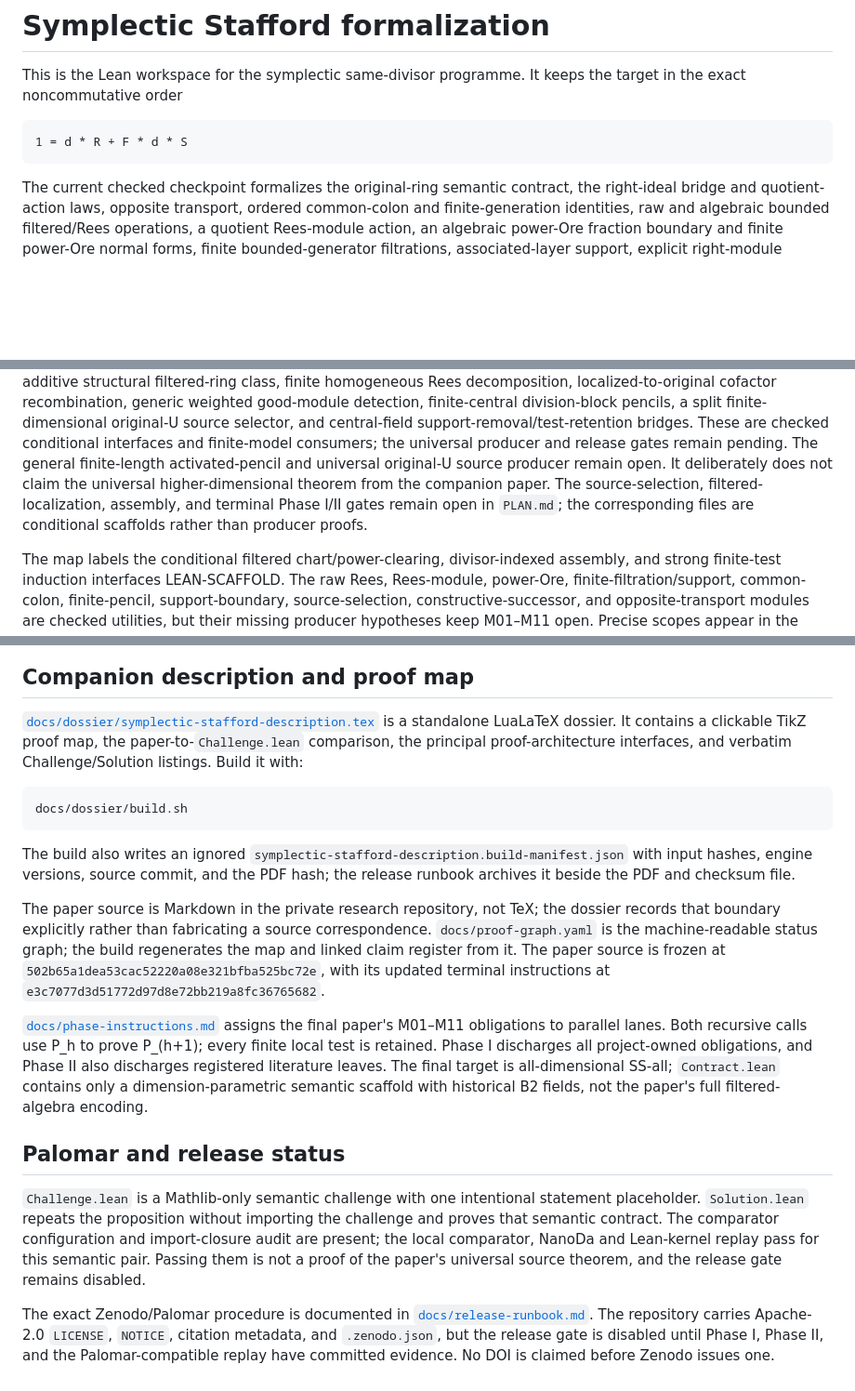
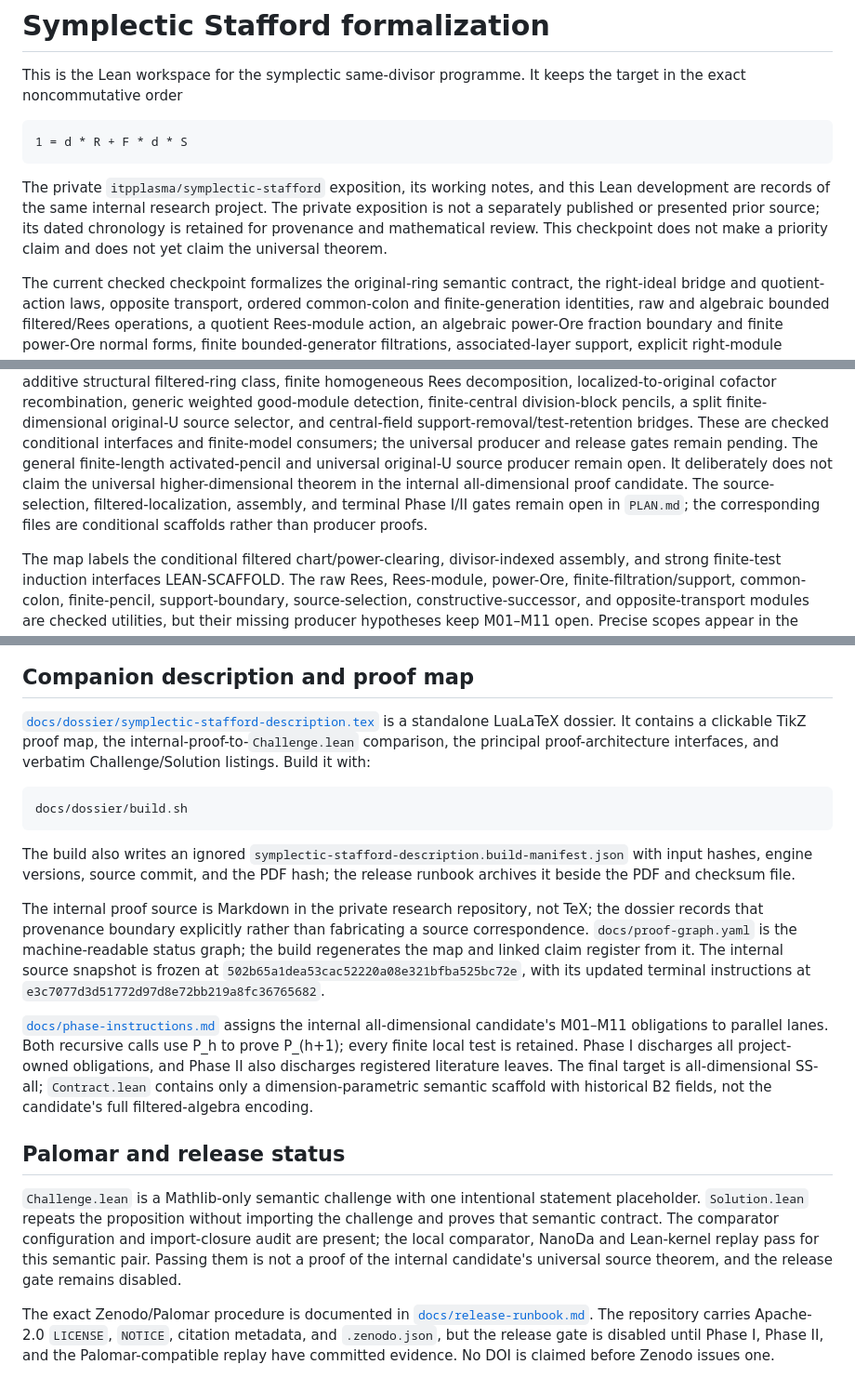
Before and after one commit to itpplasma/symplectic-stafford-formal, a Markdown page: README.md, 3 parts joined by grey strips. Shown at 93% size. GitHub-like rendering; blank space fills up the shorter version.

Commit message:
Clarify Symplectic Stafford internal research provenance

````diff
--- a/README.md
+++ b/README.md
@@ -6,6 +6,13 @@ keeps the target in the exact noncommutative order
 ```text
 1 = d * R + F * d * S
 ```
+
+The private `itpplasma/symplectic-stafford` exposition, its working notes, and
+this Lean development are records of the same internal research project. The
+private exposition is not a separately published or presented prior source;
+its dated chronology is retained for provenance and mathematical review. This
+checkpoint does not make a priority claim and does not yet claim the universal
+theorem.
 
 The current checked checkpoint formalizes the original-ring semantic contract,
 the right-ideal bridge and quotient-action laws, opposite transport, ordered
@@ -71,11 +78,11 @@ support-removal/test-retention bridges. These are checked conditional
 interfaces and finite-model consumers; the universal producer and release
 gates remain pending.
 The general finite-length activated-pencil and universal original-U source
-producer remain open. It deliberately
-does not claim the universal higher-dimensional theorem from the companion
-paper. The source-selection, filtered-localization, assembly, and terminal
-Phase I/II gates remain open in `PLAN.md`; the corresponding files are
-conditional scaffolds rather than producer proofs.
+producer remain open. It deliberately does not claim the universal
+higher-dimensional theorem in the internal all-dimensional proof candidate.
+The source-selection, filtered-localization, assembly, and terminal Phase I/II
+gates remain open in `PLAN.md`; the corresponding files are conditional
+scaffolds rather than producer proofs.
 
 The map labels the conditional filtered chart/power-clearing, divisor-indexed
 assembly, and strong finite-test induction interfaces LEAN-SCAFFOLD. The raw
@@ -115,8 +122,9 @@ checkout; do not commit `.lake` or generated `.olean` files.
 
 [`docs/dossier/symplectic-stafford-description.tex`](docs/dossier/symplectic-stafford-description.tex)
 is a standalone LuaLaTeX dossier. It contains a clickable TikZ proof map,
-the paper-to-`Challenge.lean` comparison, the principal proof-architecture
-interfaces, and verbatim Challenge/Solution listings. Build it with:
+the internal-proof-to-`Challenge.lean` comparison, the principal
+proof-architecture interfaces, and verbatim Challenge/Solution listings.
+Build it with:
 
 ```sh
 docs/dossier/build.sh
@@ -126,20 +134,21 @@ The build also writes an ignored `symplectic-stafford-description.build-manifest
 with input hashes, engine versions, source commit, and the PDF hash; the release
 runbook archives it beside the PDF and checksum file.
 
-The paper source is Markdown in the private research repository, not TeX; the
-dossier records that boundary explicitly rather than fabricating a source
-correspondence. `docs/proof-graph.yaml` is the machine-readable status graph;
-the build regenerates the map and linked claim register from it. The paper
-source is frozen at `502b65a1dea53cac52220a08e321bfba525bc72e`, with its
-updated terminal instructions at `e3c7077d3d51772d97d8e72bb219a8fc36765682`.
+The internal proof source is Markdown in the private research repository, not
+TeX; the dossier records that provenance boundary explicitly rather than
+fabricating a source correspondence. `docs/proof-graph.yaml` is the
+machine-readable status graph; the build regenerates the map and linked claim
+register from it. The internal source snapshot is frozen at
+`502b65a1dea53cac52220a08e321bfba525bc72e`, with its updated terminal
+instructions at `e3c7077d3d51772d97d8e72bb219a8fc36765682`.
 
-[`docs/phase-instructions.md`](docs/phase-instructions.md) assigns the final
-paper's M01–M11 obligations to parallel lanes. Both recursive calls use P_h
-to prove P_(h+1); every finite local test is retained. Phase I discharges all
-project-owned obligations, and Phase II also discharges registered literature
-leaves. The final target is all-dimensional SS-all; `Contract.lean` contains
-only a dimension-parametric semantic scaffold with historical B2 fields, not
-the paper's full filtered-algebra encoding.
+[`docs/phase-instructions.md`](docs/phase-instructions.md) assigns the internal
+all-dimensional candidate's M01–M11 obligations to parallel lanes. Both
+recursive calls use P_h to prove P_(h+1); every finite local test is retained.
+Phase I discharges all project-owned obligations, and Phase II also discharges
+registered literature leaves. The final target is all-dimensional SS-all;
+`Contract.lean` contains only a dimension-parametric semantic scaffold with
+historical B2 fields, not the candidate's full filtered-algebra encoding.
 
 ## Palomar and release status
 
@@ -148,8 +157,8 @@ statement placeholder. `Solution.lean` repeats the proposition without
 importing the challenge and proves that semantic contract. The comparator
 configuration and import-closure audit are present; the local comparator,
 NanoDa and Lean-kernel replay pass for this semantic pair. Passing them is not
-a proof of the paper's universal source theorem, and the release gate remains
-disabled.
+a proof of the internal candidate's universal source theorem, and the release
+gate remains disabled.
 
 The exact Zenodo/Palomar procedure is documented in
 [`docs/release-runbook.md`](docs/release-runbook.md). The repository carries
````
